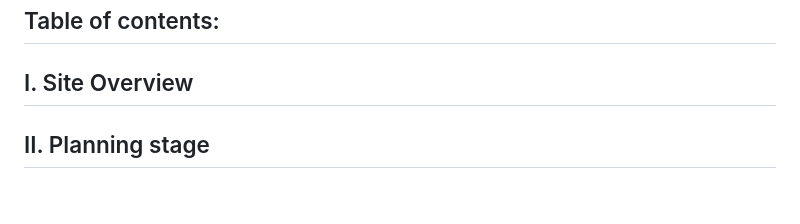
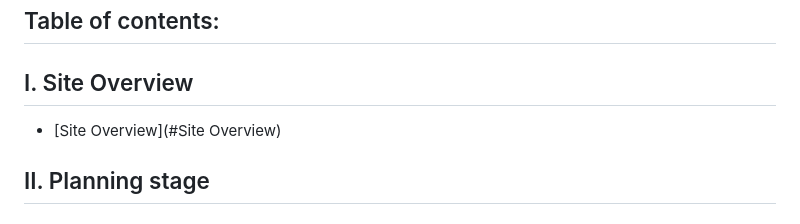
Before and after one commit to sowmya1283/heavenlydining, a Markdown page: README.md, the part around the change. GitHub-like rendering.

Commit message:
check the table of contents updated

```diff
--- a/README.md
+++ b/README.md
@@ -17,6 +17,7 @@ Discover something extraordinary. Step into a dining adventure that awakens your
 ## Table of contents:
 
 ## I. Site Overview
+- [Site Overview](#Site Overview)
 ## II. Planning stage
  ### - Target Audiences
  ### - User Stories
```
